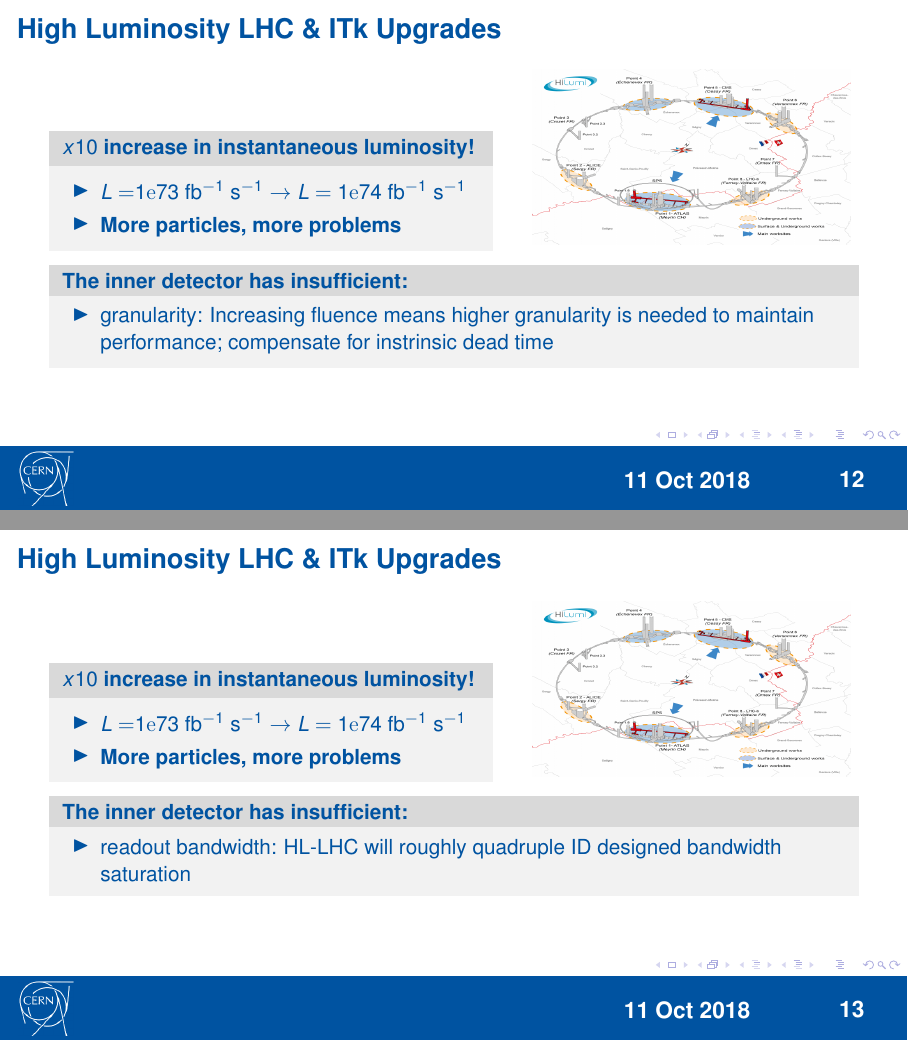
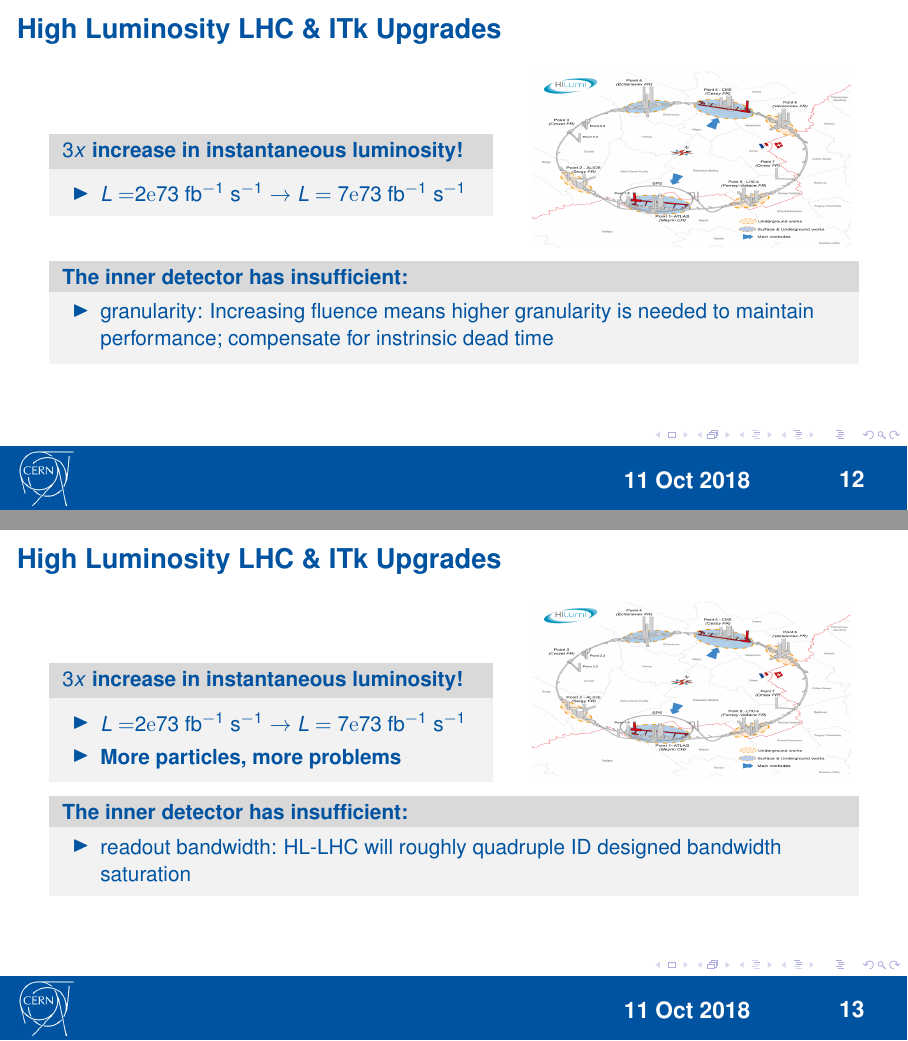
Before and after one commit to beykyle/CERN-f18-presentations, LaTeX slides (p1/pres.tex): pages 12 and 13 of 32, joined at a grey line. Compiled offline with pdfLaTeX.

Commit message:
Final draft

```diff
--- a/p1/pres.tex
+++ b/p1/pres.tex
@@ -53,7 +53,7 @@
 \author[Kyle Beyer , Dylan Hatch]
 {Kyle Beyer, \texorpdfstring{\url{kyle.beyer@cern.ch} \\
 Dylan Hatch,  \url{dylan.brown.hatch@cern.ch}         \\
-Mentors: Richard Teuser \& Olivier Arnaez
+Mentors: Richard Teuscher \& Olivier Arnaez
 }{Kyle Beyer , Dylan Hatch}}
 
 % Body
@@ -159,5 +159,5 @@ Mentors: Richard Teuser \& Olivier Arnaez
         \begin{columns}[T,onlytextwidth]
         \begin{column}{.54\textwidth}
 
-        \begin{block}{ $x10$ increase in instantaneous luminosity! }
+        \begin{block}{ $3x$ increase in instantaneous luminosity! }
             \begin{itemize}
@@ -210,5 +210,5 @@ Mentors: Richard Teuser \& Olivier Arnaez
         \begin{columns}[T,onlytextwidth]
         \begin{column}{.54\textwidth}
 
-        \begin{block}{ $x10$ increase in instantaneous luminosity! }
+        \begin{block}{ $3x$ increase in instantaneous luminosity! }
             \begin{itemize}
@@ -261,11 +261,10 @@ Mentors: Richard Teuser \& Olivier Arnaez
         \begin{columns}[T,onlytextwidth]
         \begin{column}{.54\textwidth}
 
-        \begin{block}{ $x10$ increase in instantaneous luminosity! }
+        \begin{block}{ $3x$ increase in instantaneous luminosity! }
             \begin{itemize}
-              \item $L = $\num{1e73} fb$^{-1}$ s$^{-1} \rightarrow
-                     L = $ \num{1e74} fb$^{-1}$ s$^{-1} $ \\
-              \item \bf{More particles, more problems}
+              \item $L = $\num{2e73} fb$^{-1}$ s$^{-1} \rightarrow
+                     L = $ \num{7e73} fb$^{-1}$ s$^{-1} $ \\
             \end{itemize}
           \end{block}
 
@@ -301,11 +300,10 @@ Mentors: Richard Teuser \& Olivier Arnaez
         \begin{columns}[T,onlytextwidth]
         \begin{column}{.54\textwidth}
 
-        \begin{block}{ $x10$ increase in instantaneous luminosity! }
+        \begin{block}{ $3x$ increase in instantaneous luminosity! }
             \begin{itemize}
-              \item $L = $\num{1e73} fb$^{-1}$ s$^{-1} \rightarrow
-                     L = $ \num{1e74} fb$^{-1}$ s$^{-1} $ \\
-              \item \bf{More particles, more problems}
+              \item $L = $\num{2e73} fb$^{-1}$ s$^{-1} \rightarrow
+                     L = $ \num{7e73} fb$^{-1}$ s$^{-1} $ \\
             \end{itemize}
           \end{block}
 
@@ -340,11 +338,10 @@ Mentors: Richard Teuser \& Olivier Arnaez
         \begin{columns}[T,onlytextwidth]
         \begin{column}{.54\textwidth}
 
-        \begin{block}{ $x10$ increase in instantaneous luminosity! }
+        \begin{block}{ $3x$ increase in instantaneous luminosity! }
             \begin{itemize}
-              \item $L = $\num{1e73} fb$^{-1}$ s$^{-1} \rightarrow
-                     L = $ \num{1e74} fb$^{-1}$ s$^{-1} $ \\
-              \item \bf{More particles, more problems}
+              \item $L = $\num{2e73} fb$^{-1}$ s$^{-1} \rightarrow
+                     L = $ \num{7e73} fb$^{-1}$ s$^{-1} $ \\
             \end{itemize}
           \end{block}
 
@@ -386,10 +383,10 @@ Mentors: Richard Teuser \& Olivier Arnaez
         \begin{columns}[T,onlytextwidth]
         \begin{column}{.54\textwidth}
 
-        \begin{block}{ $x10$ increase in instantaneous luminosity! }
+        \begin{block}{ $3x$ increase in instantaneous luminosity! }
             \begin{itemize}
-              \item $L = $\num{1e73} fb$^{-1}$ s$^{-1} \rightarrow
-                     L = $ \num{1e74} fb$^{-1}$ s$^{-1} $ \\
+              \item $L = $\num{2e73} fb$^{-1}$ s$^{-1} \rightarrow
+                     L = $ \num{7e73} fb$^{-1}$ s$^{-1} $ \\
               \item \bf{More particles, more problems}
             \end{itemize}
           \end{block}
```
Also changed, not shown: p1/pres.tex (18 more changed lines), 1 other file.
